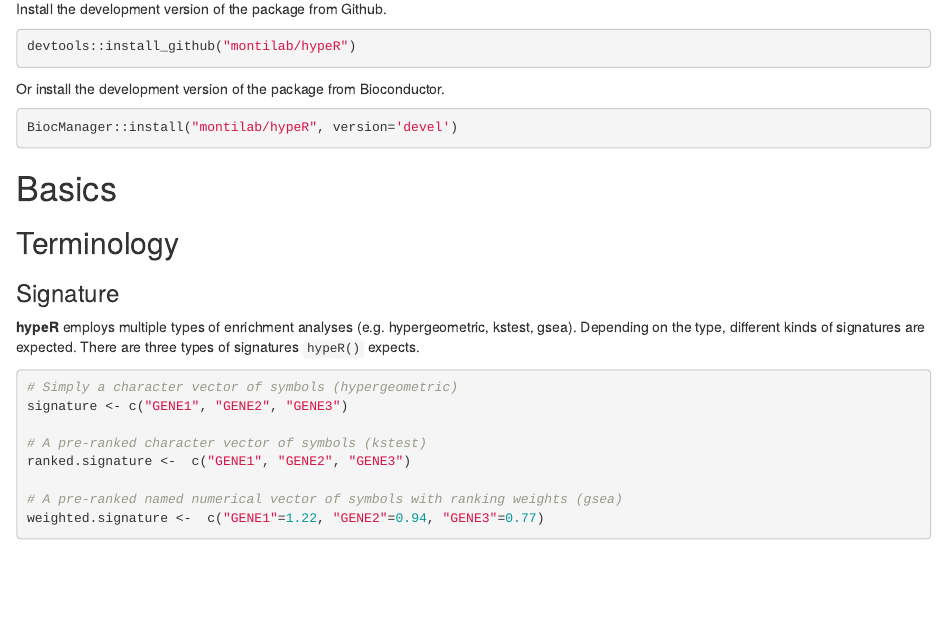
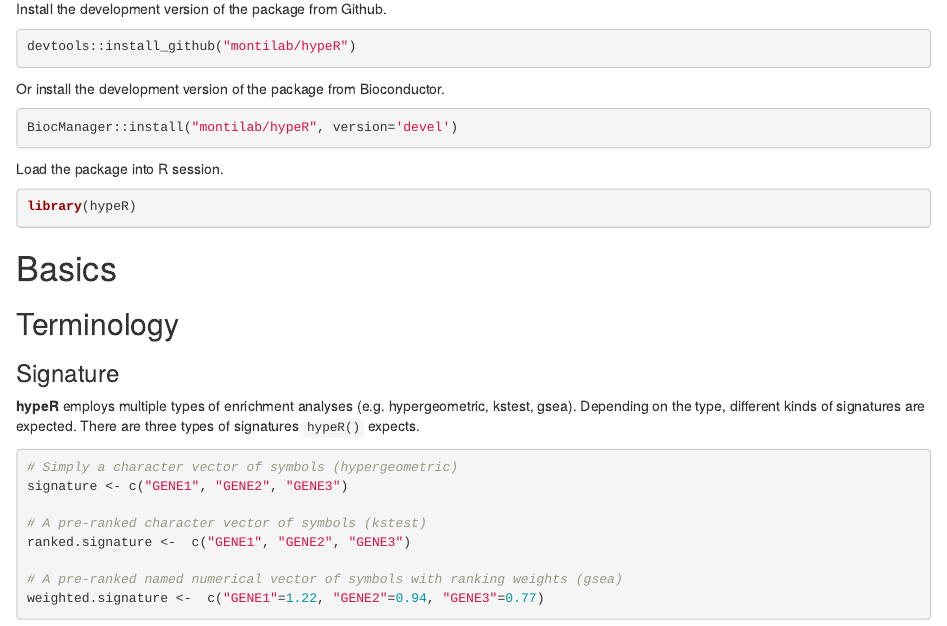
Before and after one commit to montilab/hypeR, an R Markdown document (vignettes/hypeR.Rmd): the page in a window 1100 px wide, from 720 px down. Rendered offline with R 4.5, knitr and Pandoc, with nearby package versions; drawn as R Markdown's standard HTML page in place of the format the file asks for; some code elsewhere in the file could not run offline.

Commit message:
Update hypeR.Rmd

````diff
--- a/vignettes/hypeR.Rmd
+++ b/vignettes/hypeR.Rmd
@@ -47,6 +47,11 @@
 Or install the development version of the package from Bioconductor.
 ```{r, eval=FALSE}
 BiocManager::install("montilab/hypeR", version='devel')
+```
+
+Load the package into R session.
+```{r, eval=FALSE}
+library(hypeR)
 ```
 
 # Basics
````
